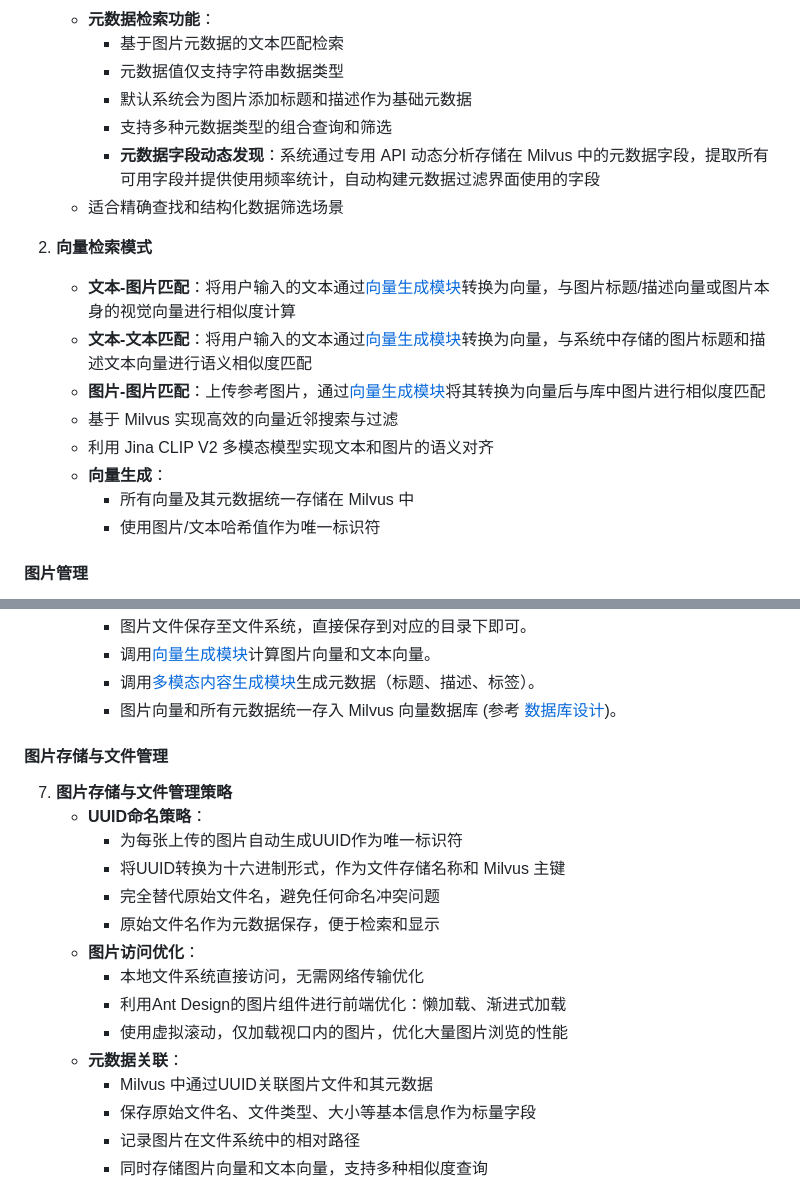
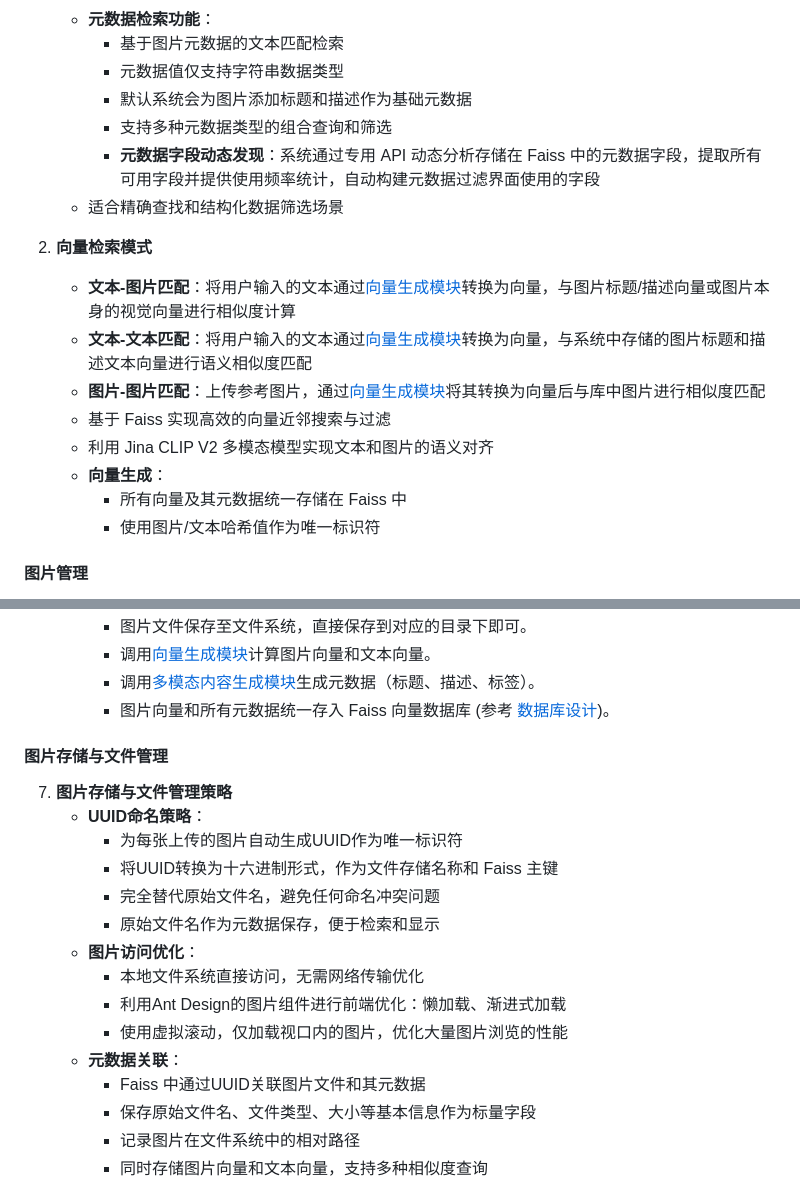
Before and after one commit to li-xiu-qi/SmartlmageFinder, a Markdown page: docs/design_guide.md, 2 parts joined by grey strips. Rendered like a GitHub page.

```diff
--- a/docs/design_guide.md
+++ b/docs/design_guide.md
@@ -22,17 +22,17 @@ SmartImageFinder 是一个基于 Jina CLIP V2 模型的个人使用的智能图
      - 元数据值仅支持字符串数据类型
      - 默认系统会为图片添加标题和描述作为基础元数据
      - 支持多种元数据类型的组合查询和筛选
-     - **元数据字段动态发现**：系统通过专用 API 动态分析存储在 Milvus 中的元数据字段，提取所有可用字段并提供使用频率统计，自动构建元数据过滤界面使用的字段
+     - **元数据字段动态发现**：系统通过专用 API 动态分析存储在 Faiss 中的元数据字段，提取所有可用字段并提供使用频率统计，自动构建元数据过滤界面使用的字段
    - 适合精确查找和结构化数据筛选场景
 
 2. **向量检索模式**
    - **文本-图片匹配**：将用户输入的文本通过[向量生成模块](./vector_generation.md)转换为向量，与图片标题/描述向量或图片本身的视觉向量进行相似度计算
    - **文本-文本匹配**：将用户输入的文本通过[向量生成模块](./vector_generation.md)转换为向量，与系统中存储的图片标题和描述文本向量进行语义相似度匹配
    - **图片-图片匹配**：上传参考图片，通过[向量生成模块](./vector_generation.md)将其转换为向量后与库中图片进行相似度匹配
-   - 基于 Milvus 实现高效的向量近邻搜索与过滤
+   - 基于 Faiss 实现高效的向量近邻搜索与过滤
    - 利用 Jina CLIP V2 多模态模型实现文本和图片的语义对齐
    - **向量生成**：
-     - 所有向量及其元数据统一存储在 Milvus 中
+     - 所有向量及其元数据统一存储在 Faiss 中
      - 使用图片/文本哈希值作为唯一标识符
 
 #### 图片管理
@@ -87,14 +87,14 @@ SmartImageFinder 是一个基于 Jina CLIP V2 模型的个人使用的智能图
      - 图片文件保存至文件系统，直接保存到对应的目录下即可。
      - 调用[向量生成模块](./vector_generation.md)计算图片向量和文本向量。
      - 调用[多模态内容生成模块](./multimodal_generation.md)生成元数据（标题、描述、标签）。
-     - 图片向量和所有元数据统一存入 Milvus 向量数据库 (参考 [数据库设计](./database_design.md))。
+     - 图片向量和所有元数据统一存入 Faiss 向量数据库 (参考 [数据库设计](./database_design.md))。
 
 #### 图片存储与文件管理
 
 7. **图片存储与文件管理策略**
    - **UUID命名策略**：
      - 为每张上传的图片自动生成UUID作为唯一标识符
-     - 将UUID转换为十六进制形式，作为文件存储名称和 Milvus 主键
+     - 将UUID转换为十六进制形式，作为文件存储名称和 Faiss 主键
      - 完全替代原始文件名，避免任何命名冲突问题
      - 原始文件名作为元数据保存，便于检索和显示
    - **图片访问优化**：
@@ -102,7 +102,7 @@ SmartImageFinder 是一个基于 Jina CLIP V2 模型的个人使用的智能图
      - 利用Ant Design的图片组件进行前端优化：懒加载、渐进式加载
      - 使用虚拟滚动，仅加载视口内的图片，优化大量图片浏览的性能
    - **元数据关联**：
-     - Milvus 中通过UUID关联图片文件和其元数据
+     - Faiss 中通过UUID关联图片文件和其元数据
      - 保存原始文件名、文件类型、大小等基本信息作为标量字段
      - 记录图片在文件系统中的相对路径
      - 同时存储图片向量和文本向量，支持多种相似度查询
```
Also changed, not shown: docs/db.md (+0 -4 lines).
